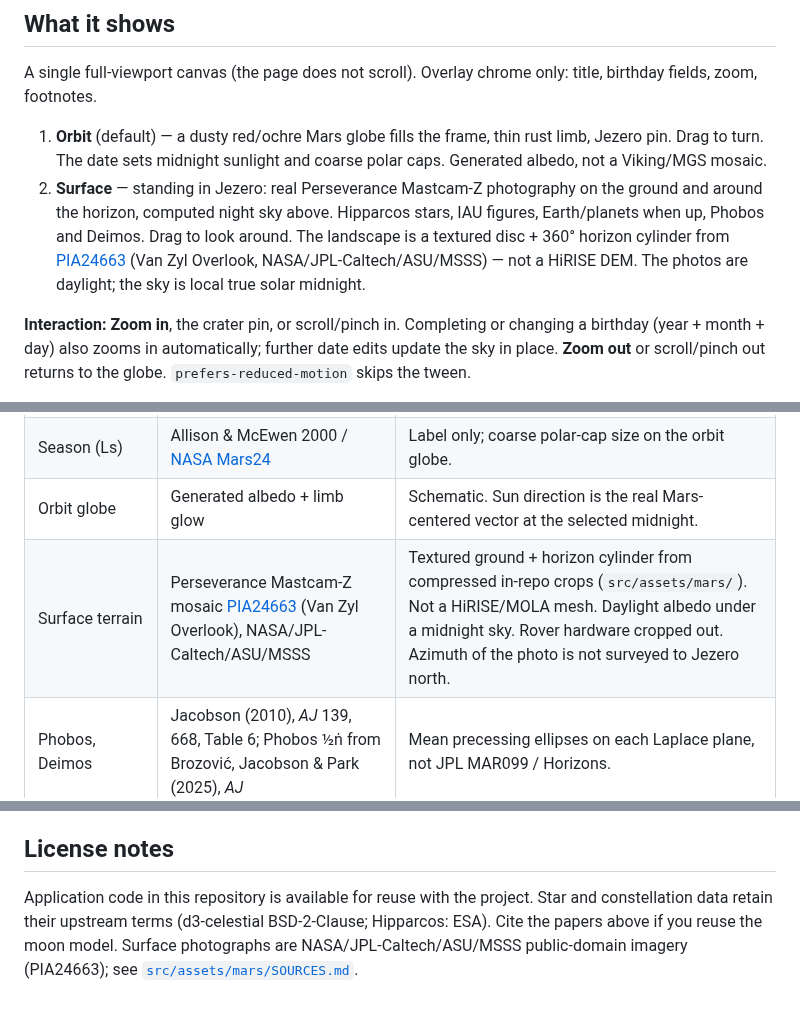
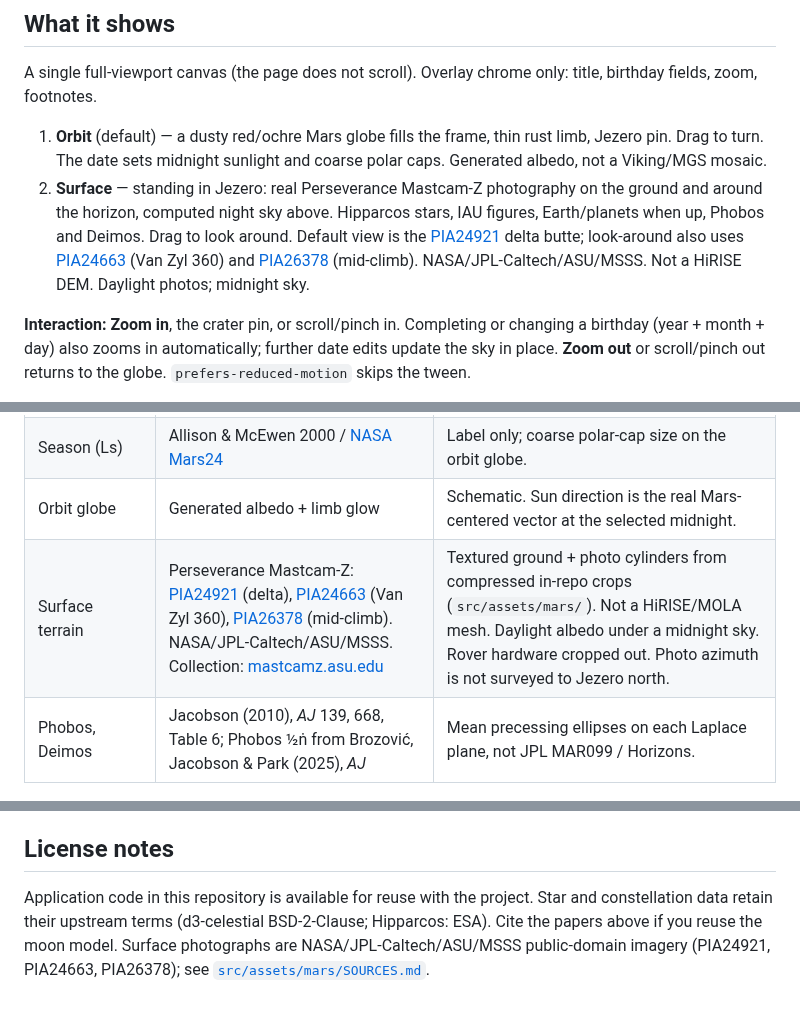
Before and after one commit to gmunoz512/mars-sky, a Markdown page: README.md, 3 parts joined by grey strips. GitHub-like rendering.

```diff
--- a/README.md
+++ b/README.md
@@ -45,7 +45,7 @@ For a user/org root site instead, set `VITE_BASE=/` in the workflow and host at
 A single full-viewport canvas (the page does not scroll). Overlay chrome only: title, birthday fields, zoom, footnotes.
 
 1. **Orbit** (default) — a dusty red/ochre Mars globe fills the frame, thin rust limb, Jezero pin. Drag to turn. The date sets midnight sunlight and coarse polar caps. Generated albedo, not a Viking/MGS mosaic.
-2. **Surface** — standing in Jezero: real Perseverance Mastcam-Z photography on the ground and around the horizon, computed night sky above. Hipparcos stars, IAU figures, Earth/planets when up, Phobos and Deimos. Drag to look around. The landscape is a textured disc + 360° horizon cylinder from [PIA24663](https://photojournal.jpl.nasa.gov/catalog/PIA24663) (Van Zyl Overlook, NASA/JPL-Caltech/ASU/MSSS) — not a HiRISE DEM. The photos are daylight; the sky is local true solar midnight.
+2. **Surface** — standing in Jezero: real Perseverance Mastcam-Z photography on the ground and around the horizon, computed night sky above. Hipparcos stars, IAU figures, Earth/planets when up, Phobos and Deimos. Drag to look around. Default view is the [PIA24921](https://photojournal.jpl.nasa.gov/catalog/PIA24921) delta butte; look-around also uses [PIA24663](https://photojournal.jpl.nasa.gov/catalog/PIA24663) (Van Zyl 360) and [PIA26378](https://photojournal.jpl.nasa.gov/catalog/PIA26378) (mid-climb). NASA/JPL-Caltech/ASU/MSSS. Not a HiRISE DEM. Daylight photos; midnight sky.
 
 **Interaction:** **Zoom in**, the crater pin, or scroll/pinch in. Completing or changing a birthday (year + month + day) also zooms in automatically; further date edits update the sky in place. **Zoom out** or scroll/pinch out returns to the globe. `prefers-reduced-motion` skips the tween.
 
@@ -69,7 +69,7 @@ Default date is 18 February 2021 (Perseverance landing). Changing year, month, o
 | Local midnight | Sun hour angle 180° at Jezero | Nearest midnight to 12:00 UTC on the selected civil date. A Mars sol is 24h 39m 35s. |
 | Season (Ls) | Allison & McEwen 2000 / [NASA Mars24](https://www.giss.nasa.gov/tools/mars24/help/algorithm.html) | Label only; coarse polar-cap size on the orbit globe. |
 | Orbit globe | Generated albedo + limb glow | Schematic. Sun direction is the real Mars-centered vector at the selected midnight. |
-| Surface terrain | Perseverance Mastcam-Z mosaic [PIA24663](https://photojournal.jpl.nasa.gov/catalog/PIA24663) (Van Zyl Overlook), NASA/JPL-Caltech/ASU/MSSS | Textured ground + horizon cylinder from compressed in-repo crops (`src/assets/mars/`). Not a HiRISE/MOLA mesh. Daylight albedo under a midnight sky. Rover hardware cropped out. Azimuth of the photo is not surveyed to Jezero north. |
+| Surface terrain | Perseverance Mastcam-Z: [PIA24921](https://photojournal.jpl.nasa.gov/catalog/PIA24921) (delta), [PIA24663](https://photojournal.jpl.nasa.gov/catalog/PIA24663) (Van Zyl 360), [PIA26378](https://photojournal.jpl.nasa.gov/catalog/PIA26378) (mid-climb). NASA/JPL-Caltech/ASU/MSSS. Collection: [mastcamz.asu.edu](https://mastcamz.asu.edu/mastcam-zs-360-panorama-collection/) | Textured ground + photo cylinders from compressed in-repo crops (`src/assets/mars/`). Not a HiRISE/MOLA mesh. Daylight albedo under a midnight sky. Rover hardware cropped out. Photo azimuth is not surveyed to Jezero north. |
 | Phobos, Deimos | Jacobson (2010), *AJ* 139, 668, Table 6; Phobos ½ṅ from Brozović, Jacobson & Park (2025), *AJ* | Mean precessing ellipses on each Laplace plane, not JPL MAR099 / Horizons. |
 
 ### Phobos and Deimos accuracy
@@ -84,4 +84,4 @@ Vite, React, TypeScript, Three.js, Tailwind CSS, astronomy-engine. No backend.
 
 ## License notes
 
-Application code in this repository is available for reuse with the project. Star and constellation data retain their upstream terms (d3-celestial BSD-2-Clause; Hipparcos: ESA). Cite the papers above if you reuse the moon model. Surface photographs are NASA/JPL-Caltech/ASU/MSSS public-domain imagery (PIA24663); see [`src/assets/mars/SOURCES.md`](src/assets/mars/SOURCES.md).
+Application code in this repository is available for reuse with the project. Star and constellation data retain their upstream terms (d3-celestial BSD-2-Clause; Hipparcos: ESA). Cite the papers above if you reuse the moon model. Surface photographs are NASA/JPL-Caltech/ASU/MSSS public-domain imagery (PIA24921, PIA24663, PIA26378); see [`src/assets/mars/SOURCES.md`](src/assets/mars/SOURCES.md).
```
Also changed, not shown: src/assets/mars/jezero-climb.jpg (added), src/assets/mars/jezero-delta.jpg (added), src/assets/mars/jezero-ground.jpg, 6 other files.
